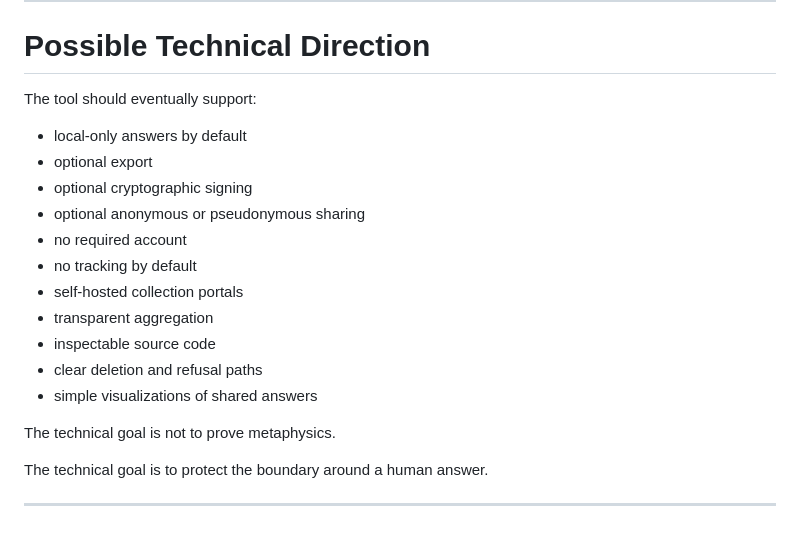
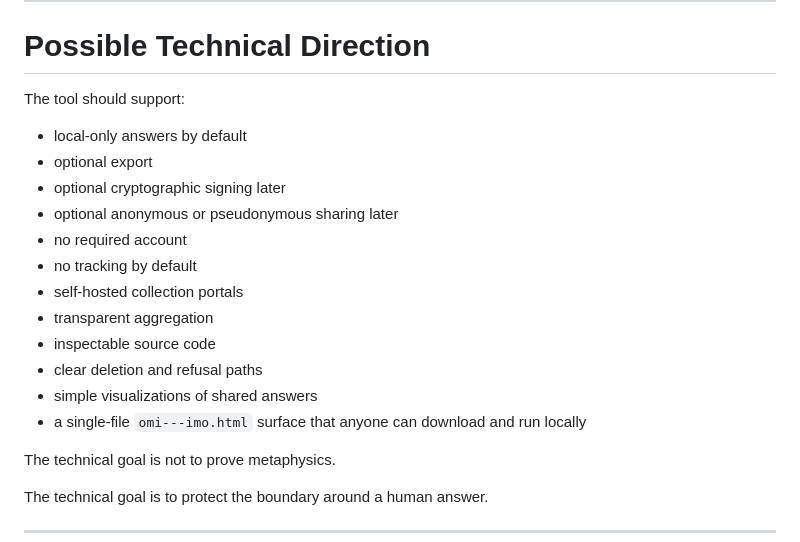
Before and after one commit to bthornemail/god-is-word, a Markdown page: README.md, the part around one of its changes. Rendered like a GitHub page.

```diff
--- a/README.md
+++ b/README.md
@@ -306,12 +394,12 @@ Do not own what belongs to everyone.
 
 # Possible Technical Direction
 
-The tool should eventually support:
+The tool should support:
 
 - local-only answers by default
 - optional export
-- optional cryptographic signing
-- optional anonymous or pseudonymous sharing
+- optional cryptographic signing later
+- optional anonymous or pseudonymous sharing later
 - no required account
 - no tracking by default
 - self-hosted collection portals
@@ -319,6 +407,7 @@ The tool should eventually support:
 - inspectable source code
 - clear deletion and refusal paths
 - simple visualizations of shared answers
+- a single-file `omi---imo.html` surface that anyone can download and run locally
 
 The technical goal is not to prove metaphysics.
 
```
Also changed, not shown: other parts of README.md (+102 -14 lines).
